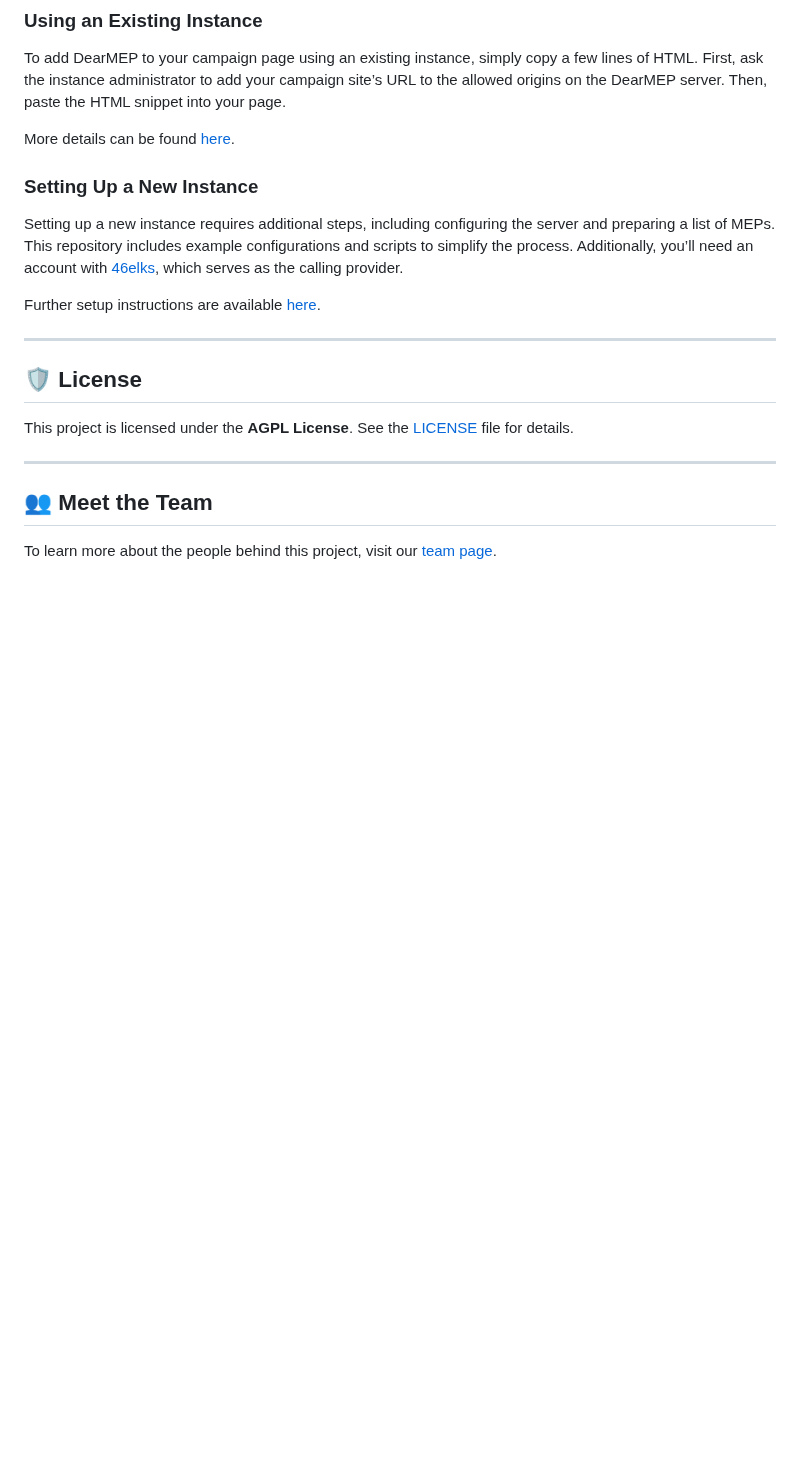
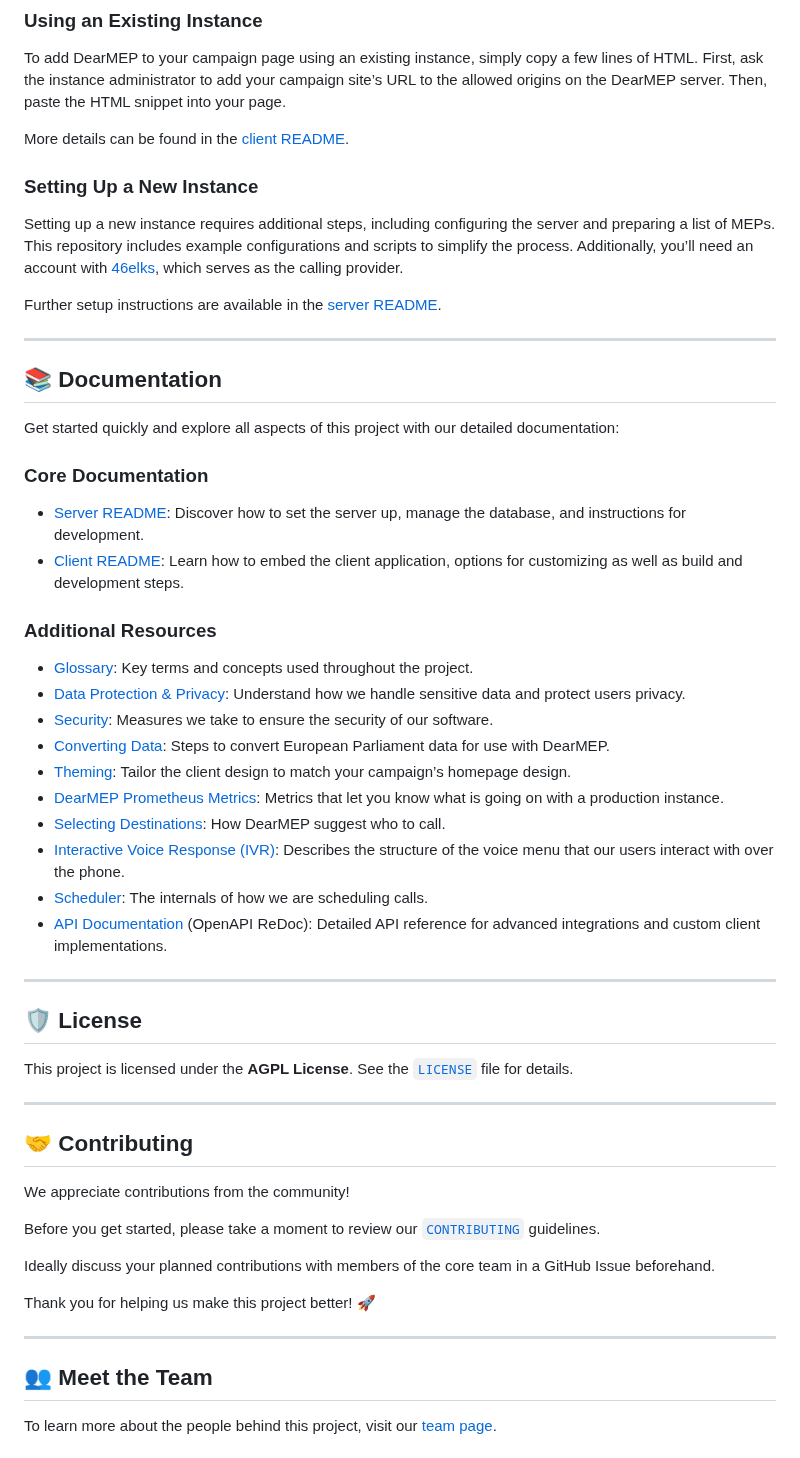
Before and after one commit to filip1/dearmep, a Markdown page: README.md, the part around the change. Rendered like a GitHub page; blank space fills up the shorter version.

Commit message:
Added sections "Documentation" and "Contributing" to the repo readme
Signed-off-by: Tobias Muehlberger <tobias@muehlberger.dev>

```diff
--- a/README.md
+++ b/README.md
@@ -62,19 +62,55 @@ DearMEP is a white-label solution that can be tailored for any EU legislative is
 
 To add DearMEP to your campaign page using an existing instance, simply copy a few lines of HTML. First, ask the instance administrator to add your campaign site’s URL to the allowed origins on the DearMEP server. Then, paste the HTML snippet into your page.
 
-More details can be found [here](./client/README.md).
+More details can be found in the [client README](./client/README.md).
 
 ### Setting Up a New Instance
 
 Setting up a new instance requires additional steps, including configuring the server and preparing a list of MEPs. This repository includes example configurations and scripts to simplify the process. Additionally, you’ll need an account with [46elks](https://46elks.com/), which serves as the calling provider.
 
-Further setup instructions are available [here](./server/README.md).
+Further setup instructions are available in the [server README](./server/README.md).
+
+---
+
+## 📚 Documentation
+
+Get started quickly and explore all aspects of this project with our detailed documentation:
+
+### Core Documentation
+
+- [Server README](./server/README.md): Discover how to set the server up, manage the database, and instructions for development.
+- [Client README](./client/README.md): Learn how to embed the client application, options for customizing as well as build and development steps.
+
+### Additional Resources
+
+- [Glossary](./doc/glossary.md): Key terms and concepts used throughout the project.
+- [Data Protection & Privacy](./doc/data-protection.md): Understand how we handle sensitive data and protect users privacy.
+- [Security](./doc/security.md): Measures we take to ensure the security of our software.
+- [Converting Data](./doc/data-conversion.md): Steps to convert European Parliament data for use with DearMEP.
+- [Theming](./doc/theming.md): Tailor the client design to match your campaign’s homepage design.
+- [DearMEP Prometheus Metrics](./doc/metrics.md): Metrics that let you know what is going on with a production instance.
+- [Selecting Destinations](./doc/selecting-destinations.md): How DearMEP suggest who to call.
+- [Interactive Voice Response (IVR)](./doc/ivr.md): Describes the structure of the voice menu that our users interact with over the phone.
+- [Scheduler](./doc/scheduler.md): The internals of how we are scheduling calls.
+- [API Documentation](https://redocly.github.io/redoc/?url=https://akvorrat.github.io/dearmep/openapi.json) (OpenAPI ReDoc): Detailed API reference for advanced integrations and custom client implementations.
 
 ---
 
 ## 🛡️ License
 
-This project is licensed under the **AGPL License**. See the [LICENSE](LICENSE) file for details.
+This project is licensed under the **AGPL License**. See the [`LICENSE`](LICENSE) file for details.
+
+---
+
+## 🤝 Contributing
+
+We appreciate contributions from the community!
+
+Before you get started, please take a moment to review our [`CONTRIBUTING`](CONTRIBUTING) guidelines.
+
+Ideally discuss your planned contributions with members of the core team in a GitHub Issue beforehand.
+
+Thank you for helping us make this project better! 🚀
 
 ---
 
```
